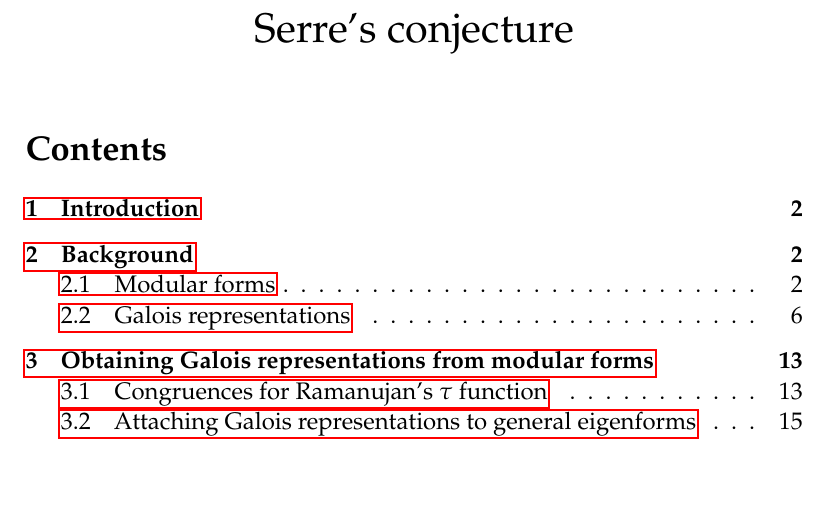
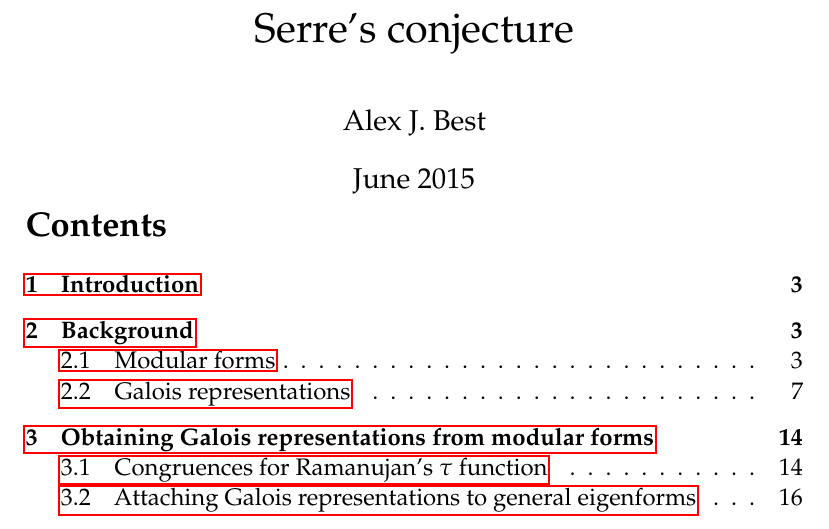
Before and after one commit to alexjbest/partiiiessay, a LaTeX document (essay.tex): part of page 1 of 40 before the commit and part of page 1 of 41 after it, cut so that both start at the same text, the shorter picture padded with empty space. Compiled offline with pdfLaTeX.

Commit message:
added author and date

```diff
--- a/essay.tex
+++ b/essay.tex
@@ -2,8 +2,8 @@
 \usepackage{partiiiessay}
 
 \title{Serre's conjecture}
-\author{}
-\date{}
+\author{Alex J. Best}
+\date{June 2015}
 
 % used https://www.overleaf.com/2460029rpwpbr#/6413425/
 
```
